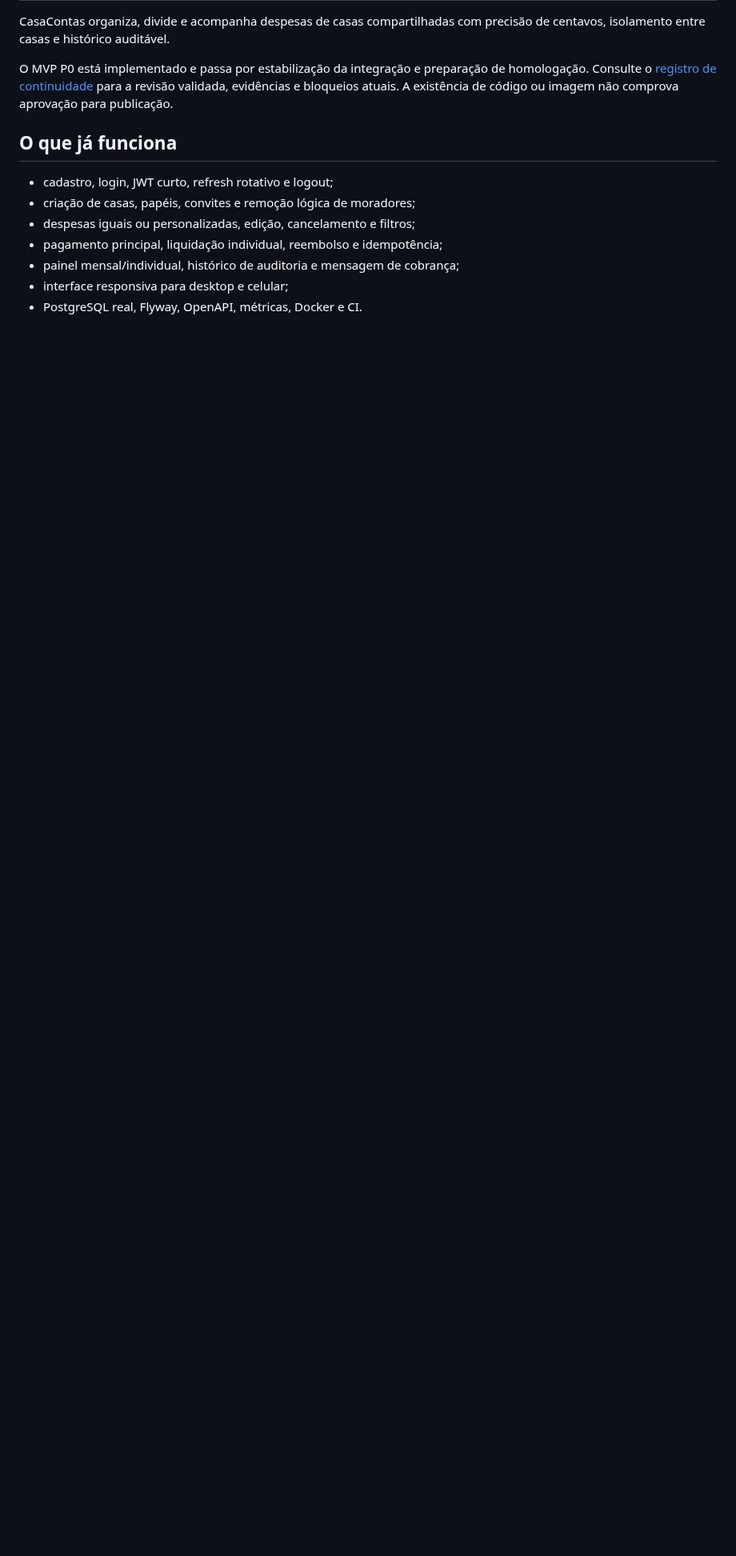
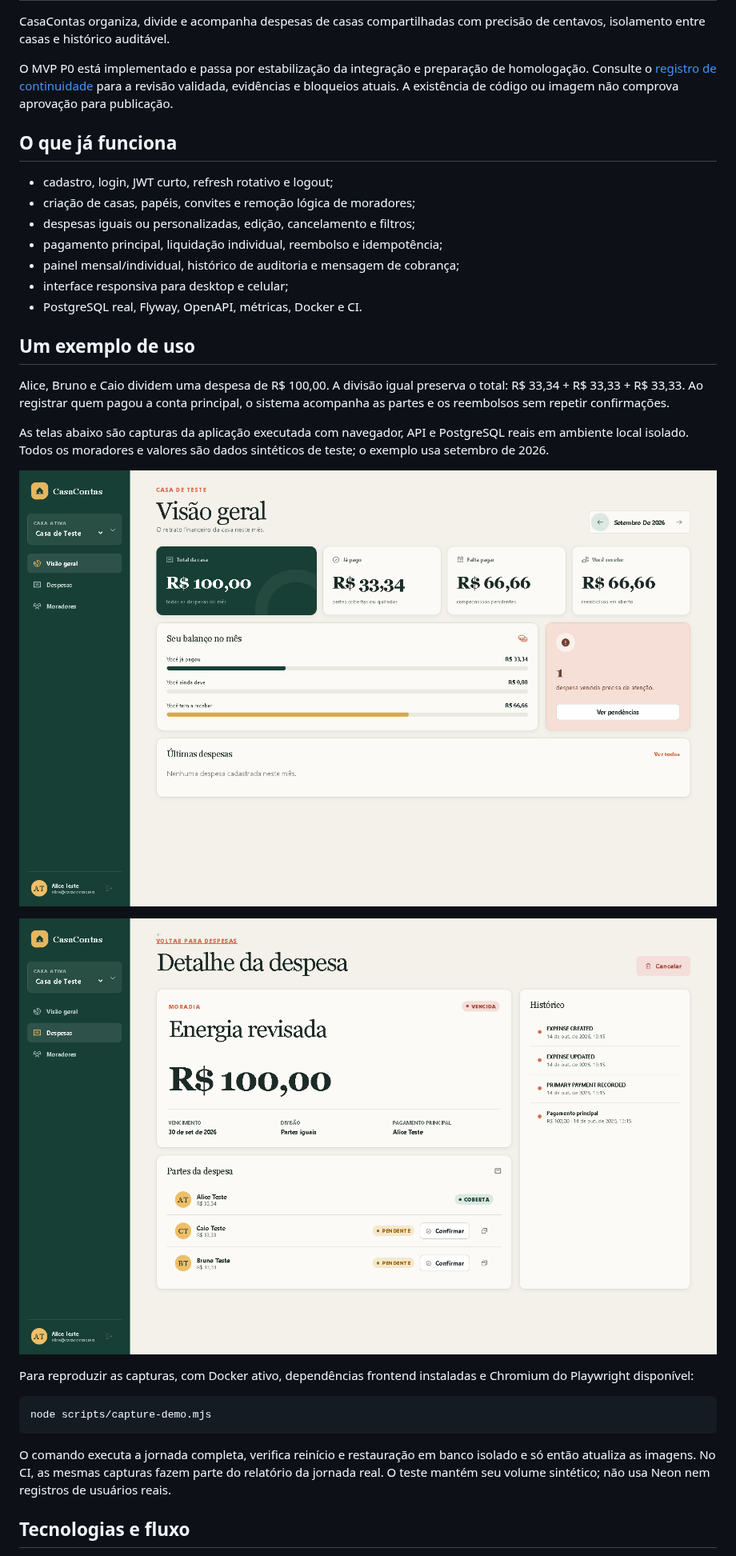
Before and after one commit to Guilhermegg-06/CasaContas, a Markdown page: README.md, the part around one of its changes. Shown at 80% size. Drawn GitHub-style; pictures changed too: docs/screenshots/dashboard.png (added), docs/screenshots/expense.png (added); blank space fills up the shorter version.

Commit message:
docs: apresenta a aplicação com capturas da jornada real

````diff
--- a/README.md
+++ b/README.md
@@ -13,3 +13,32 @@ O MVP P0 está implementado e passa por estabilização da integração e prepar
 - painel mensal/individual, histórico de auditoria e mensagem de cobrança;
 - interface responsiva para desktop e celular;
 - PostgreSQL real, Flyway, OpenAPI, métricas, Docker e CI.
+
+## Um exemplo de uso
+
+Alice, Bruno e Caio dividem uma despesa de R$ 100,00. A divisão igual preserva
+o total: R$ 33,34 + R$ 33,33 + R$ 33,33. Ao registrar quem pagou a conta principal,
+o sistema acompanha as partes e os reembolsos sem repetir confirmações.
+
+As telas abaixo são capturas da aplicação executada com navegador, API e
+PostgreSQL reais em ambiente local isolado. Todos os moradores e valores são
+dados sintéticos de teste; o exemplo usa setembro de 2026.
+
+![Painel mensal com total da casa, partes pagas, pendências e reembolso a receber](docs/screenshots/dashboard.png)
+
+![Despesa dividida entre três moradores, com pagamento principal e partes individuais](docs/screenshots/expense.png)
+
+Para reproduzir as capturas, com Docker ativo, dependências frontend instaladas
+e Chromium do Playwright disponível:
+
+```powershell
+node scripts/capture-demo.mjs
+```
+
+O comando executa a jornada completa, verifica reinício e restauração em banco
+isolado e só então atualiza as imagens. No CI, as mesmas capturas fazem parte
+do relatório da jornada real. O teste mantém seu volume sintético; não usa Neon
+nem registros de usuários reais.
+
+## Tecnologias e fluxo
+
````
Also changed, not shown: other parts of README.md (+21 -0 lines), docs/implementation/STATUS.md (+14 -10 lines), docs/implementation/TDD_EVIDENCE.md (+9 -1 lines), 2 other files.
